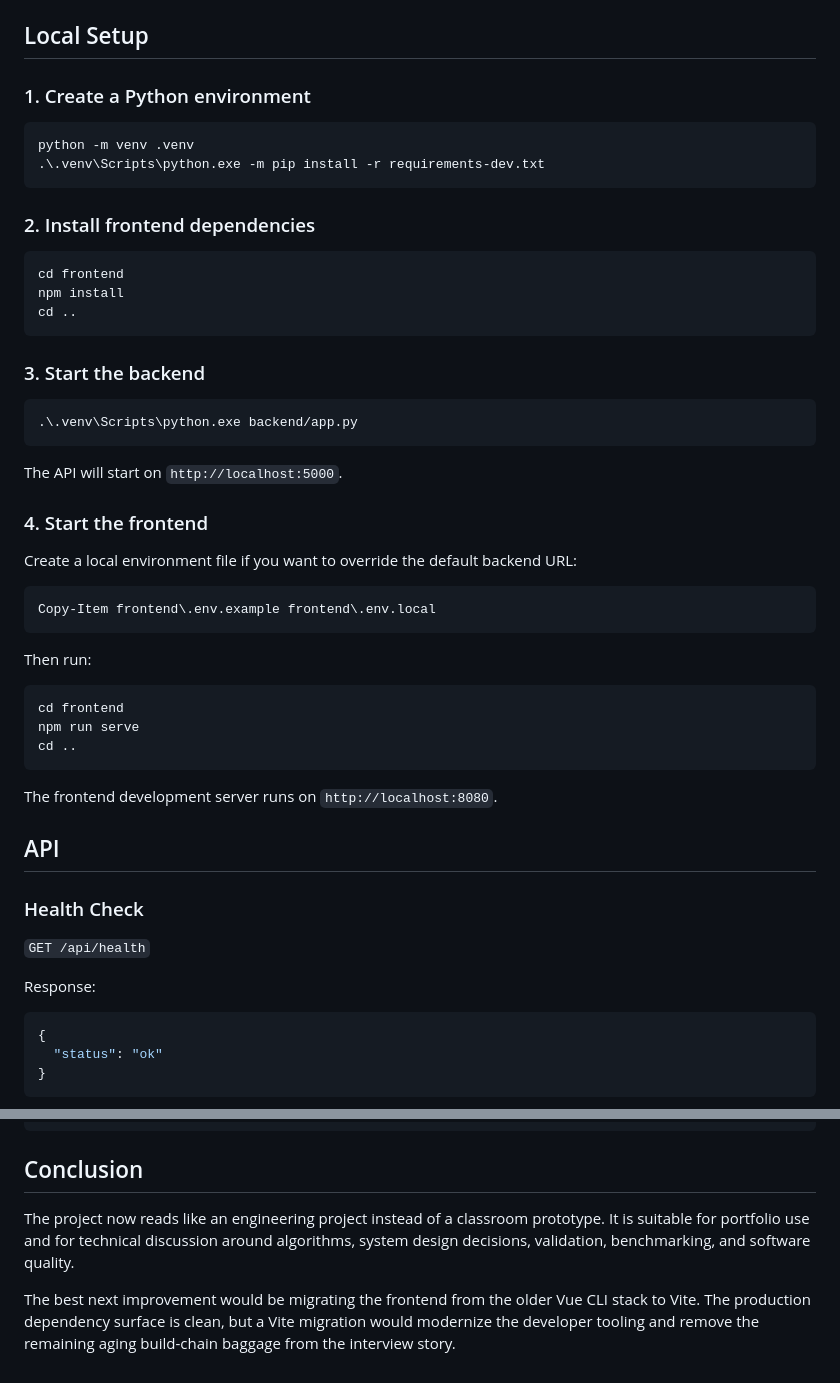
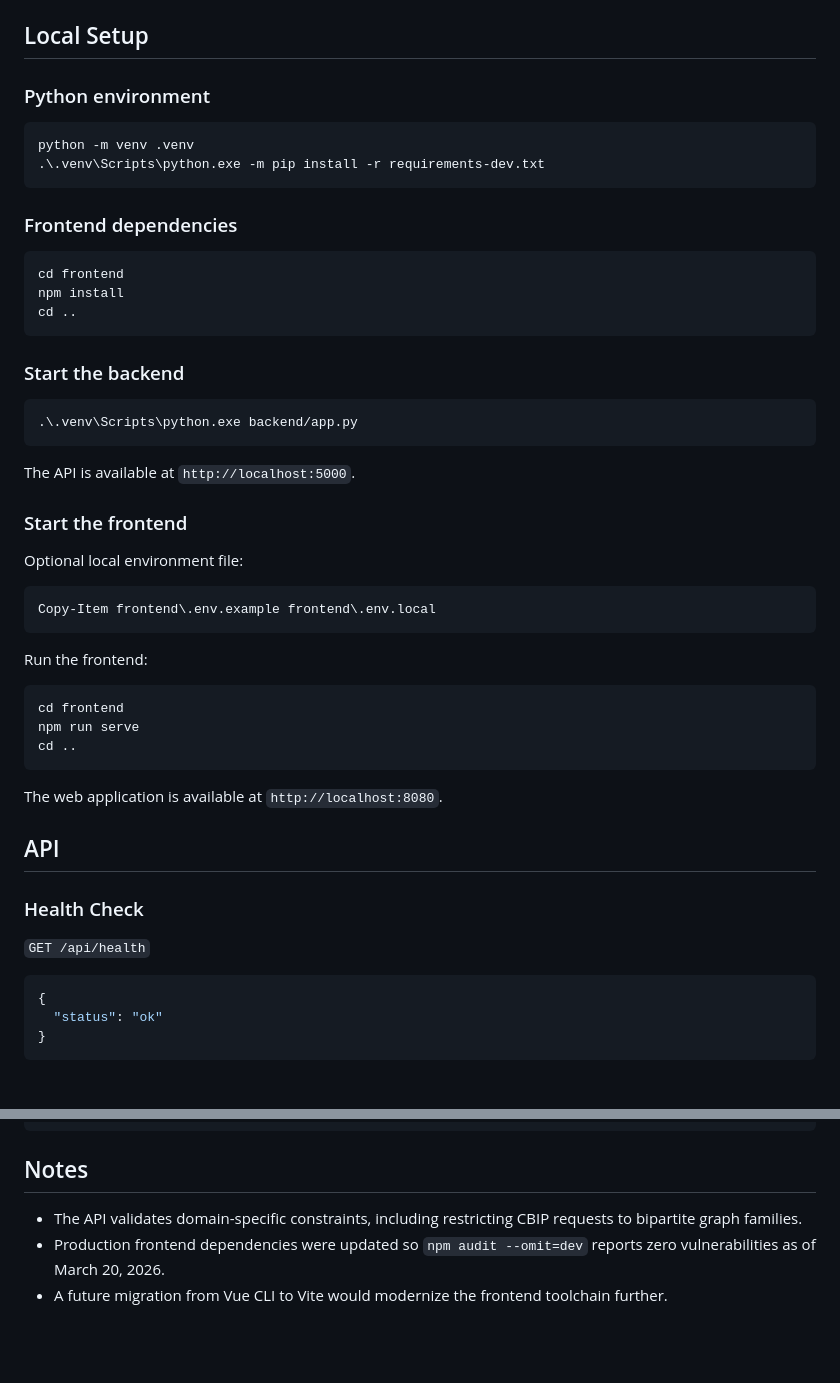
Before and after one commit to Vikramsinghbrahm/Online-Graph-Coloring-Analysis, a Markdown page: README.md, 2 parts joined by grey strips. GitHub-like rendering; blank space fills up the shorter version.

````diff
--- a/README.md
+++ b/README.md
@@ -81,14 +80,14 @@ Backend test result:
 
 ## Local Setup
 
-### 1. Create a Python environment
+### Python environment
 
 ```powershell
 python -m venv .venv
 .\.venv\Scripts\python.exe -m pip install -r requirements-dev.txt
 ```
 
-### 2. Install frontend dependencies
+### Frontend dependencies
 
 ```powershell
 cd frontend
@@ -96,23 +95,23 @@ npm install
 cd ..
 ```
 
-### 3. Start the backend
+### Start the backend
 
 ```powershell
 .\.venv\Scripts\python.exe backend/app.py
 ```
 
-The API will start on `http://localhost:5000`.
+The API is available at `http://localhost:5000`.
 
-### 4. Start the frontend
+### Start the frontend
 
-Create a local environment file if you want to override the default backend URL:
+Optional local environment file:
 
 ```powershell
 Copy-Item frontend\.env.example frontend\.env.local
 ```
 
-Then run:
+Run the frontend:
 
 ```powershell
 cd frontend
@@ -120,15 +119,13 @@ npm run serve
 cd ..
 ```
 
-The frontend development server runs on `http://localhost:8080`.
+The web application is available at `http://localhost:8080`.
 
 ## API
 
 ### Health Check
 
 `GET /api/health`
-
-Response:
 
 ```json
 {
@@ -211,8 +208,8 @@ Response shape:
 `-- README.md
 ```
 
-## Conclusion
+## Notes
 
-The project now reads like an engineering project instead of a classroom prototype. It is suitable for portfolio use and for technical discussion around algorithms, system design decisions, validation, benchmarking, and software quality.
-
-The best next improvement would be migrating the frontend from the older Vue CLI stack to Vite. The production dependency surface is clean, but a Vite migration would modernize the developer tooling and remove the remaining aging build-chain baggage from the interview story.
+- The API validates domain-specific constraints, including restricting CBIP requests to bipartite graph families.
+- Production frontend dependencies were updated so `npm audit --omit=dev` reports zero vulnerabilities as of March 20, 2026.
+- A future migration from Vue CLI to Vite would modernize the frontend toolchain further.
````
Also changed, not shown: other parts of README.md (+35 -36 lines).
